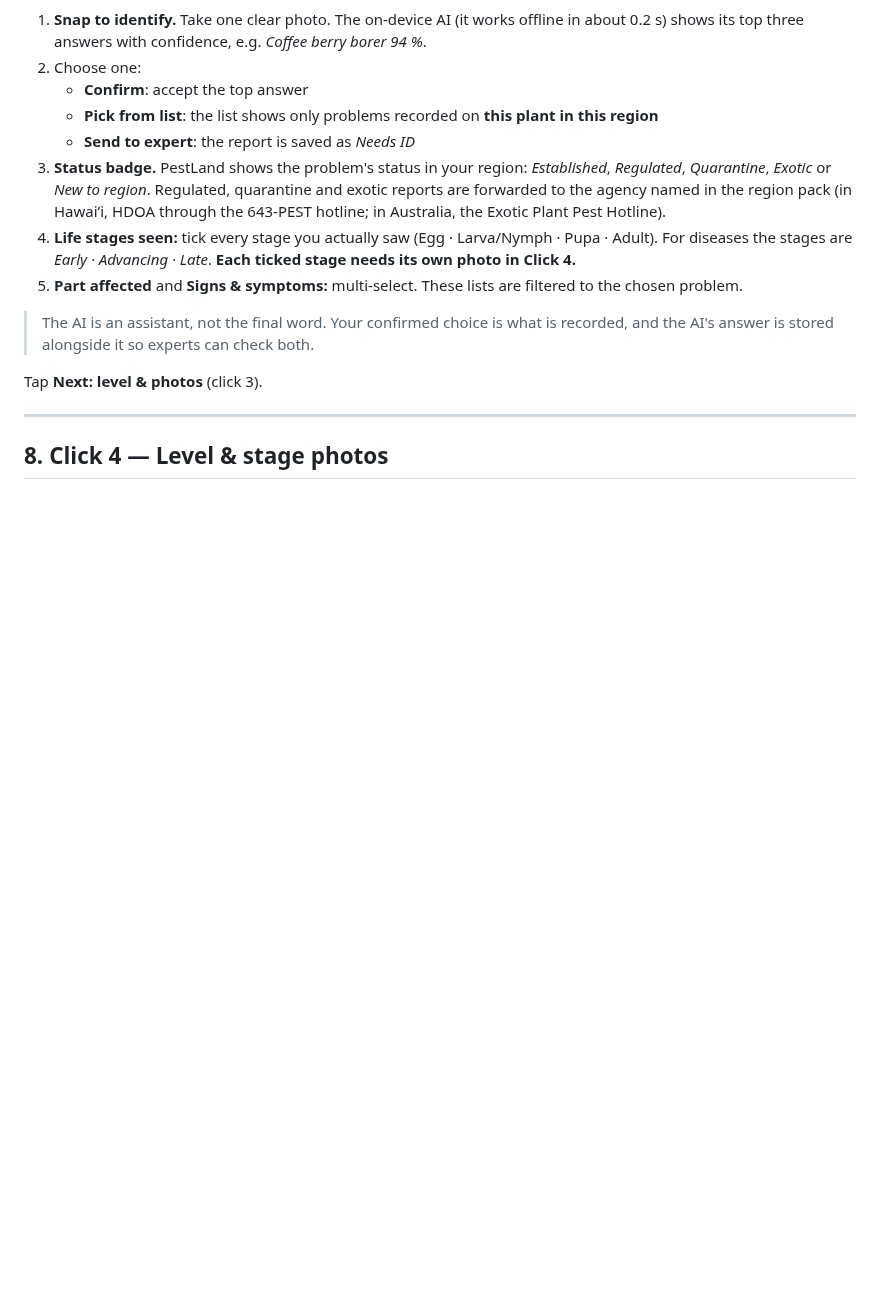
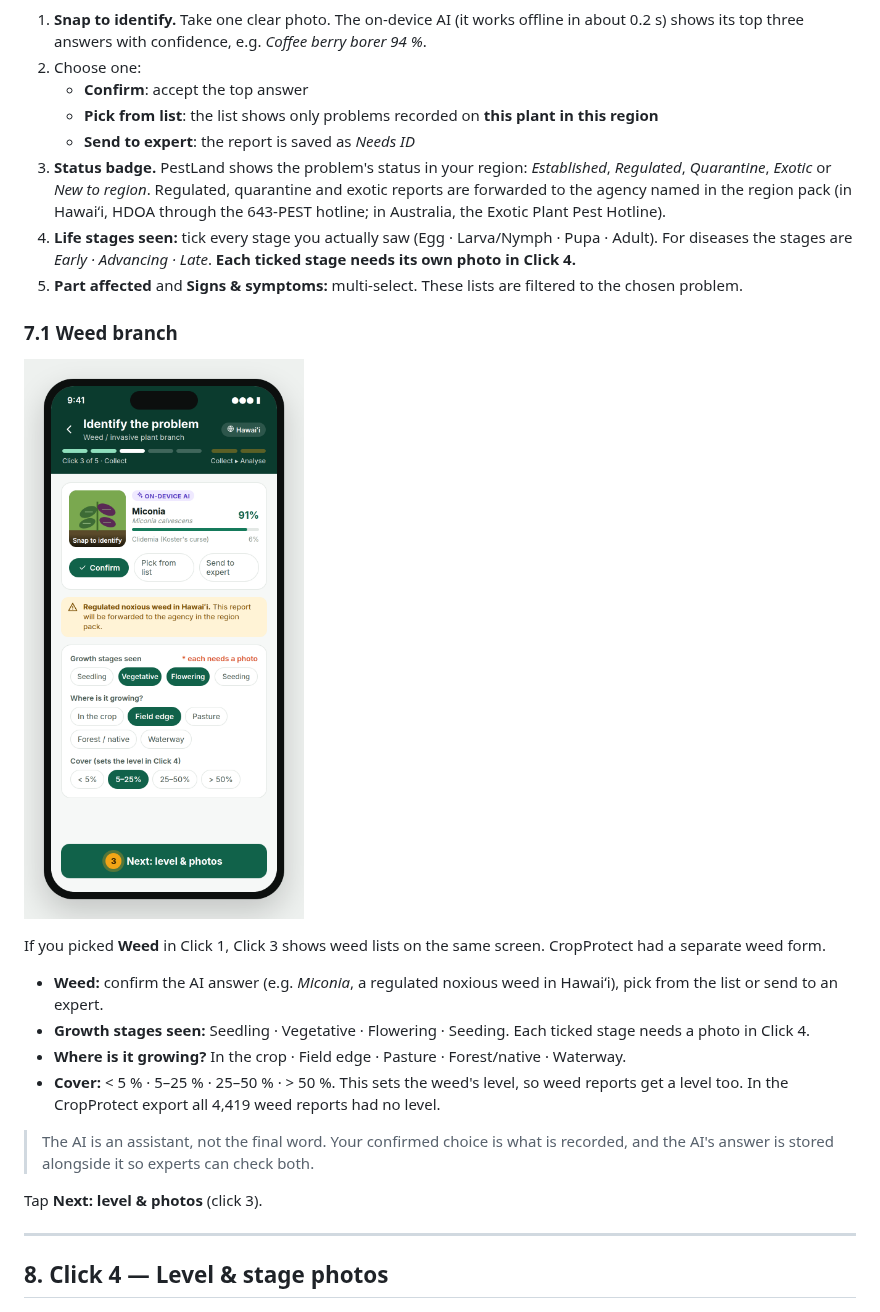
Before and after one commit to en-benard/PestLand_mApp, a Markdown page: docs/PestLand_User_Manual.md, the part around one of its changes. GitHub-like rendering; pictures changed too: docs/images/screens/09_click3_weed.png (added); blank space fills up the shorter version.

```diff
--- a/docs/PestLand_User_Manual.md
+++ b/docs/PestLand_User_Manual.md
@@ -171,6 +171,17 @@ Tap **Next: problem** (click 2).
 4. **Life stages seen:** tick every stage you actually saw (Egg · Larva/Nymph · Pupa · Adult). For diseases the stages are *Early · Advancing · Late*. **Each ticked stage needs its own photo in Click 4.**
 5. **Part affected** and **Signs & symptoms:** multi-select. These lists are filtered to the chosen problem.
 
+### 7.1 Weed branch
+
+![Click 3, weed branch](images/screens/09_click3_weed.png)
+
+If you picked **Weed** in Click 1, Click 3 shows weed lists on the same screen. CropProtect had a separate weed form.
+
+- **Weed:** confirm the AI answer (e.g. *Miconia*, a regulated noxious weed in Hawaiʻi), pick from the list or send to an expert.
+- **Growth stages seen:** Seedling · Vegetative · Flowering · Seeding. Each ticked stage needs a photo in Click 4.
+- **Where is it growing?** In the crop · Field edge · Pasture · Forest/native · Waterway.
+- **Cover:** < 5 % · 5–25 % · 25–50 % · > 50 %. This sets the weed's level, so weed reports get a level too. In the CropProtect export all 4,419 weed reports had no level.
+
 > The AI is an assistant, not the final word. Your confirmed choice is what is recorded, and the AI's answer is stored alongside it so experts can check both.
 
 Tap **Next: level & photos** (click 3).
```
Also changed, not shown: other parts of docs/PestLand_User_Manual.md (+11 -1 lines), README.md (+3 -2 lines), docs/TECHNICAL_SPEC.md (+1 -0 lines), docs/images/screens/10_click4_disease_stages.png (added), docs/images/screens/11_outbox_sync.png (added), docs/images/screens/12_profile_help.png (added), 5 other files.
